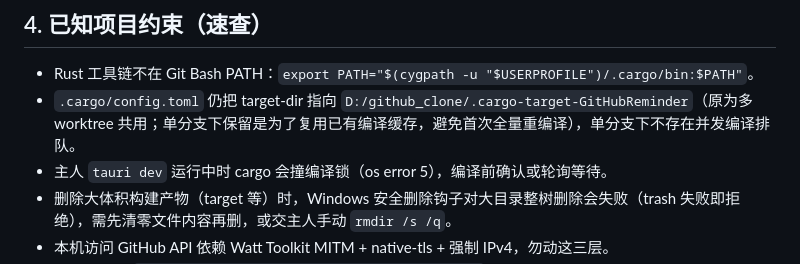
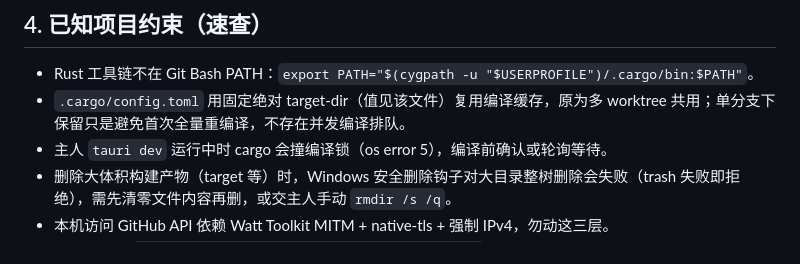
Before and after one commit to balugaq/GitHubReminder, a Markdown page: AGENTS.md, the part around the change. Rendered like a GitHub page.

```diff
--- a/AGENTS.md
+++ b/AGENTS.md
@@ -45,7 +45,7 @@
 ## 4. 已知项目约束（速查）
 
 - Rust 工具链不在 Git Bash PATH：`export PATH="$(cygpath -u "$USERPROFILE")/.cargo/bin:$PATH"`。
-- `.cargo/config.toml` 仍把 target-dir 指向 `D:/github_clone/.cargo-target-GitHubReminder`（原为多 worktree 共用；单分支下保留是为了复用已有编译缓存，避免首次全量重编译），单分支下不存在并发编译排队。
+- `.cargo/config.toml` 用固定绝对 target-dir（值见该文件）复用编译缓存，原为多 worktree 共用；单分支下保留只是避免首次全量重编译，不存在并发编译排队。
 - 主人 `tauri dev` 运行中时 cargo 会撞编译锁（os error 5），编译前确认或轮询等待。
 - 删除大体积构建产物（target 等）时，Windows 安全删除钩子对大目录整树删除会失败（trash 失败即拒绝），需先清零文件内容再删，或交主人手动 `rmdir /s /q`。
 - 本机访问 GitHub API 依赖 Watt Toolkit MITM + native-tls + 强制 IPv4，勿动这三层。
```
Also changed, not shown: todo.md (+1 -1 lines).
